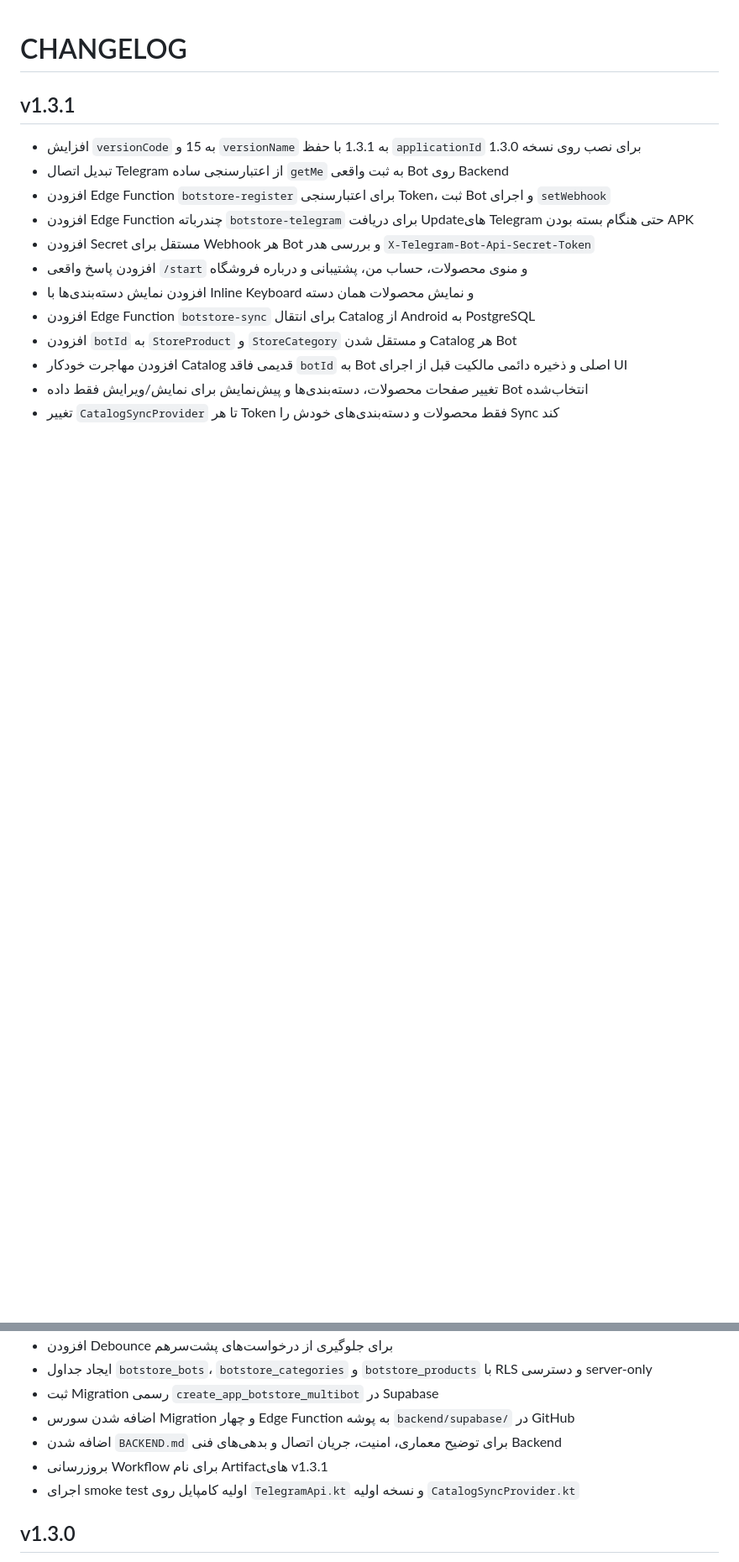
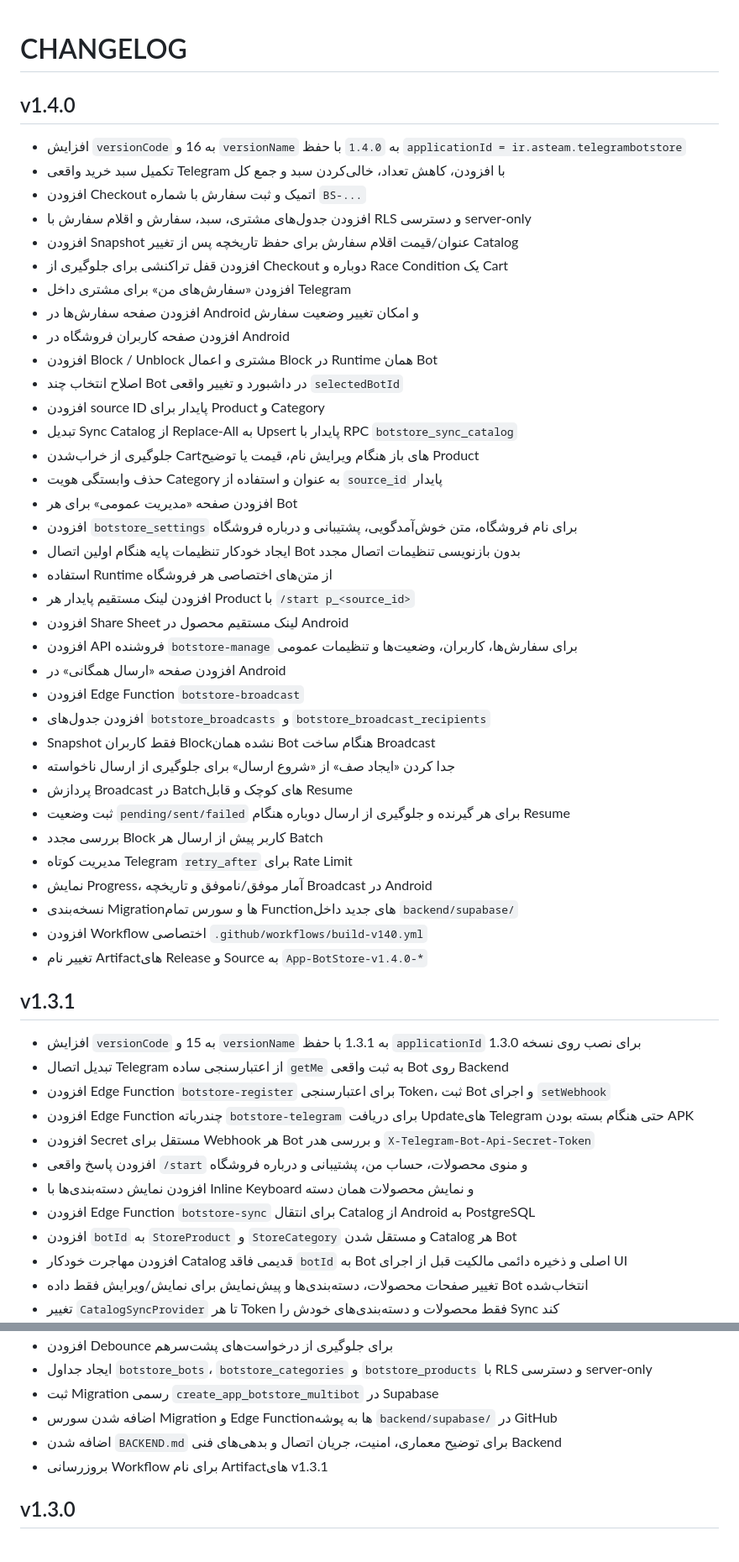
Before and after one commit to waxew/App-TelegramBotStore, a Markdown page: CHANGELOG.md, 2 parts joined by grey strips. Shown at 84% size. GitHub-like rendering; blank space fills up the shorter version.

Commit message:
Add App BotStore v1.4.0 changelog

```diff
--- a/CHANGELOG.md
+++ b/CHANGELOG.md
@@ -1,4 +1,42 @@
 # CHANGELOG
+
+## v1.4.0
+
+- افزایش `versionCode` به 16 و `versionName` به `1.4.0` با حفظ `applicationId = ir.asteam.telegrambotstore`
+- تکمیل سبد خرید واقعی Telegram با افزودن، کاهش تعداد، خالی‌کردن سبد و جمع کل
+- افزودن Checkout اتمیک و ثبت سفارش با شماره `BS-...`
+- افزودن جدول‌های مشتری، سبد، سفارش و اقلام سفارش با RLS و دسترسی server-only
+- افزودن Snapshot عنوان/قیمت اقلام سفارش برای حفظ تاریخچه پس از تغییر Catalog
+- افزودن قفل تراکنشی برای جلوگیری از Checkout دوباره و Race Condition یک Cart
+- افزودن «سفارش‌های من» برای مشتری داخل Telegram
+- افزودن صفحه سفارش‌ها در Android و امکان تغییر وضعیت سفارش
+- افزودن صفحه کاربران فروشگاه در Android
+- افزودن Block / Unblock مشتری و اعمال Block در Runtime همان Bot
+- اصلاح انتخاب چند Bot در داشبورد و تغییر واقعی `selectedBotId`
+- افزودن source ID پایدار برای Product و Category
+- تبدیل Sync Catalog از Replace-All به Upsert پایدار با RPC `botstore_sync_catalog`
+- جلوگیری از خراب‌شدن Cartهای باز هنگام ویرایش نام، قیمت یا توضیح Product
+- حذف وابستگی هویت Category به عنوان و استفاده از `source_id` پایدار
+- افزودن صفحه «مدیریت عمومی» برای هر Bot
+- افزودن `botstore_settings` برای نام فروشگاه، متن خوش‌آمدگویی، پشتیبانی و درباره فروشگاه
+- ایجاد خودکار تنظیمات پایه هنگام اولین اتصال Bot بدون بازنویسی تنظیمات اتصال مجدد
+- استفاده Runtime از متن‌های اختصاصی هر فروشگاه
+- افزودن لینک مستقیم پایدار هر Product با `/start p_<source_id>`
+- افزودن Share Sheet لینک مستقیم محصول در Android
+- افزودن API فروشنده `botstore-manage` برای سفارش‌ها، کاربران، وضعیت‌ها و تنظیمات عمومی
+- افزودن صفحه «ارسال همگانی» در Android
+- افزودن Edge Function `botstore-broadcast`
+- افزودن جدول‌های `botstore_broadcasts` و `botstore_broadcast_recipients`
+- Snapshot فقط کاربران Block‌نشده همان Bot هنگام ساخت Broadcast
+- جدا کردن «ایجاد صف» از «شروع ارسال» برای جلوگیری از ارسال ناخواسته
+- پردازش Broadcast در Batchهای کوچک و قابل Resume
+- ثبت وضعیت `pending/sent/failed` برای هر گیرنده و جلوگیری از ارسال دوباره هنگام Resume
+- بررسی مجدد Block کاربر پیش از ارسال هر Batch
+- مدیریت کوتاه Telegram `retry_after` برای Rate Limit
+- نمایش Progress، آمار موفق/ناموفق و تاریخچه Broadcast در Android
+- نسخه‌بندی Migrationها و سورس تمام Functionهای جدید داخل `backend/supabase/`
+- افزودن Workflow اختصاصی `.github/workflows/build-v140.yml`
+- تغییر نام Artifactهای Release و Source به `App-BotStore-v1.4.0-*`
 
 ## v1.3.1
 
@@ -21,10 +59,9 @@
 - افزودن Debounce برای جلوگیری از درخواست‌های پشت‌سرهم
 - ایجاد جداول `botstore_bots`، `botstore_categories` و `botstore_products` با RLS و دسترسی server-only
 - ثبت Migration رسمی `create_app_botstore_multibot` در Supabase
-- اضافه شدن سورس Migration و چهار Edge Function به پوشه `backend/supabase/` در GitHub
+- اضافه شدن سورس Migration و Edge Functionها به پوشه `backend/supabase/` در GitHub
 - اضافه شدن `BACKEND.md` برای توضیح معماری، امنیت، جریان اتصال و بدهی‌های فنی Backend
 - بروزرسانی Workflow برای نام Artifactهای v1.3.1
-- اجرای smoke test اولیه کامپایل روی `TelegramApi.kt` و نسخه اولیه `CatalogSyncProvider.kt`
 
 ## v1.3.0
 
```
